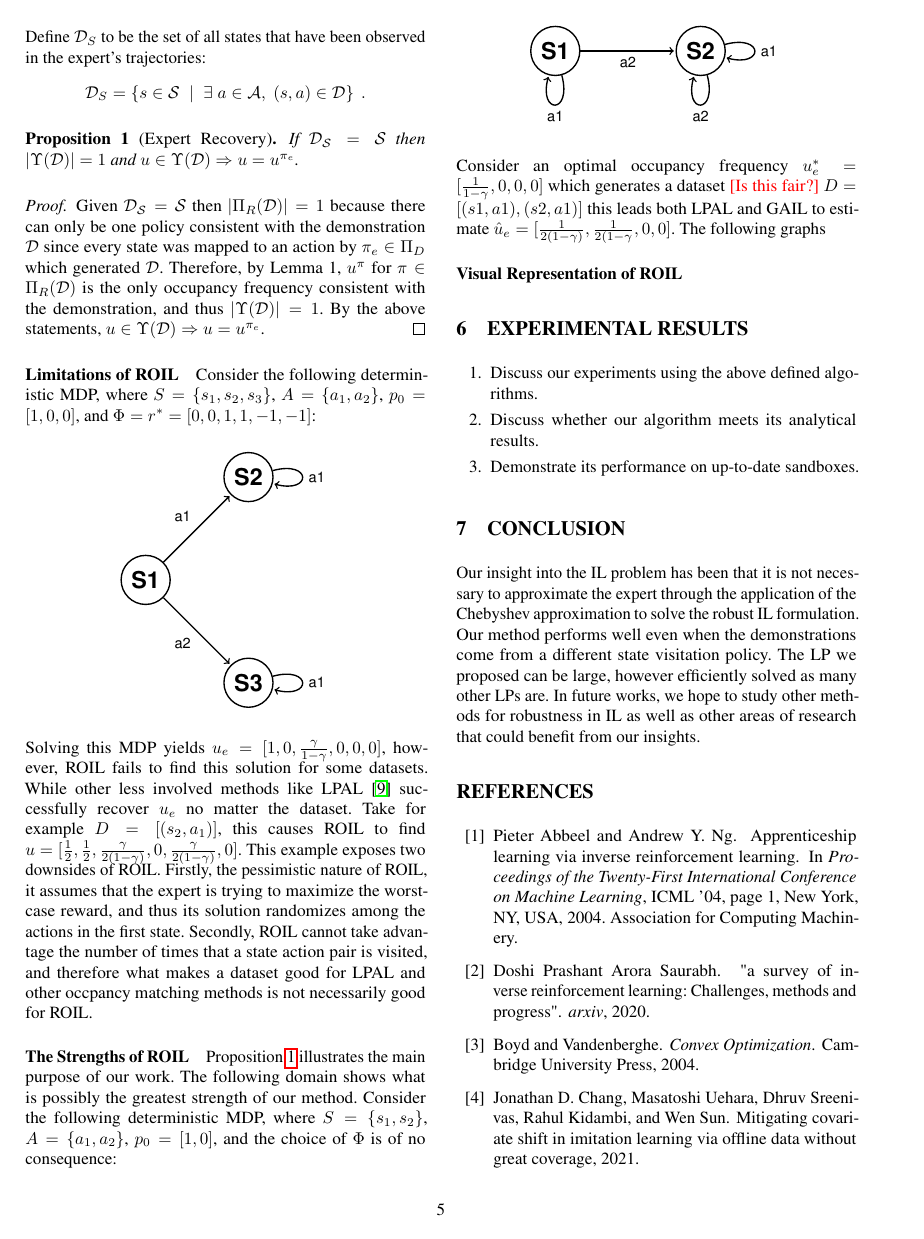
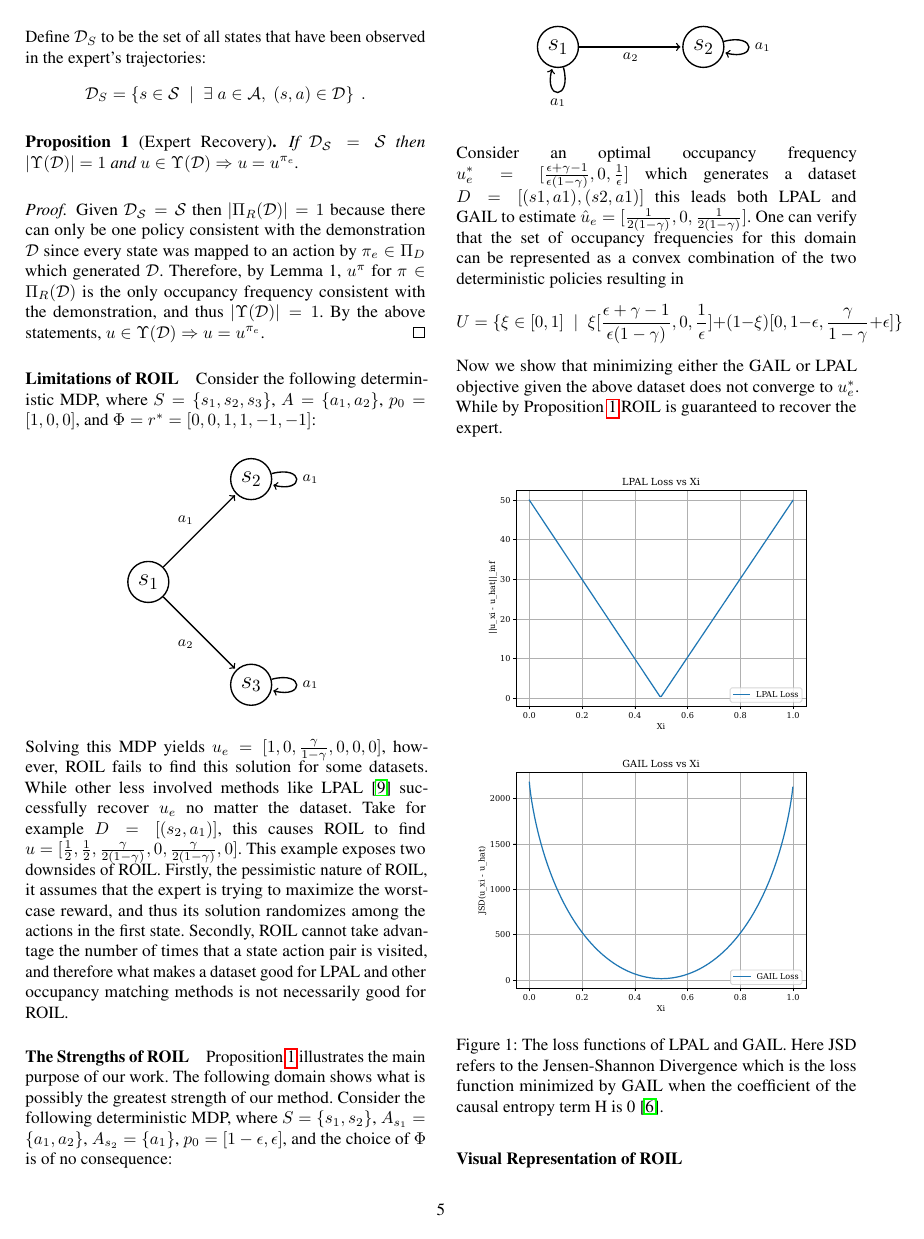
Before and after one commit to GersiD/ChebyshevROIL, a LaTeX document (paper/RIRL_NHT.tex): page 5 of 10. Compiled offline with pdfLaTeX.

Commit message:
Updates from Overleaf

```diff
--- a/paper/RIRL_NHT.tex
+++ b/paper/RIRL_NHT.tex
@@ -392,15 +392,15 @@ and $\Phi = r^* = [0,0,1,1,-1,-1]$:
 	\begin{tikzpicture}[->,shorten >=1pt,auto,node distance=3cm,
 			thick,main node/.style={circle,draw,font=\sffamily\Large\bfseries}]
 
-		\node[main node] (1) {S1};
-		\node[main node] (2) [above right of=1] {S2};
-		\node[main node] (3) [below right of=1] {S3};
+		\node[main node] (1) {$s_1$};
+		\node[main node] (2) [above right of=1] {$s_2$};
+		\node[main node] (3) [below right of=1] {$s_3$};
 
 		\path[every node/.style={font=\sffamily\small}]
-		(1) edge node [above left] {a1} (2)
-		edge node [below left] {a2} (3)
-		(2) edge [loop right] node {a1} (2)
-		(3) edge [loop right] node {a1} (3);
+		(1) edge node [above left] {$a_1$} (2)
+		edge node [below left] {$a_2$} (3)
+		(2) edge [loop right] node {$a_1$} (2)
+		(3) edge [loop right] node {$a_1$} (3);
 	\end{tikzpicture}
 \end{center}
 
@@ -409,30 +409,41 @@ While other less involved methods like LPAL~\cite{Syed2008} successfully recover
 $D = [(s_2, a_1)]$, this causes ROIL to find $u = [\frac{1}{2},\frac{1}{2},\frac{\gamma}{2(1-\gamma)},0,\frac{\gamma}{2(1-\gamma)},0]$.
 This example exposes two downsides of ROIL. Firstly, the pessimistic nature of ROIL, it assumes that the expert is trying to maximize the worst-case reward,
 and thus its solution randomizes among the actions in the first state. Secondly, ROIL cannot take advantage the number of times that a state action pair is visited,
-and therefore what makes a dataset good for LPAL and other occpancy matching methods is not necessarily good for ROIL.
+and therefore what makes a dataset good for LPAL and other occupancy matching methods is not necessarily good for ROIL.
 
 \paragraph{The Strengths of ROIL}
 
 Proposition~\ref{expert_recovery} illustrates the main purpose of our work. The following domain shows what is possibly the greatest strength of our method.
-Consider the following deterministic MDP, where $S = \{s_1, s_2\}$, $A = \{a_1, a_2\}$, $p_0 = [1,0]$,
+Consider the following deterministic MDP, where $S = \{s_1, s_2\}$, $A_{s_1} = \{a_1, a_2\}$, $A_{s_2} = \{a_1\}$, $p_0 = [1-\epsilon,\epsilon]$,
 and the choice of $\Phi$ is of no consequence:
 \begin{center}
 	\begin{tikzpicture}[->,shorten >=1pt,auto,node distance=3cm,
 			thick,main node/.style={circle,draw,font=\sffamily\Large\bfseries}]
 
-		\node[main node] (1) {S1};
-		\node[main node] (2) [right of=1] {S2};
+		\node[main node] (1) {$s_1$};
+		\node[main node] (2) [right of=1] {$s_2$};
 
 		\path[every node/.style={font=\sffamily\small}]
-		(1) edge [loop below] node {a1} (1)
-		(1) edge node [below, midway] {a2} (2)
-		(2) edge [loop right] node {a1} (2)
-        (2) edge [loop below] node {a2} (2);
+		(1) edge [loop below] node {$a_1$} (1)
+		(1) edge node [below, midway] {$a_2$} (2)
+		(2) edge [loop right] node {$a_1$} (2);
 	\end{tikzpicture}
 \end{center}
 
-Consider an optimal occupancy frequency $u^*_e = [\frac{1}{1-\gamma}, 0, 0, 0]$ which generates a dataset \gersi{Is this fair?} $D = [(s1, a1), (s2, a1)]$
-this leads both LPAL and GAIL to estimate $\hat{u}_e = [\frac{1}{2(1-\gamma)}, \frac{1}{2(1-\gamma}, 0, 0]$. The following graphs
+Consider an optimal occupancy frequency $u^*_e = [\frac{\epsilon + \gamma - 1}{\epsilon(1-\gamma)}, 0, \frac{1}{\epsilon}]$ which generates a dataset $D = [(s1, a1), (s2, a1)]$
+this leads both LPAL and GAIL to estimate $\hat{u}_e = [\frac{1}{2(1-\gamma)}, 0, \frac{1}{2(1-\gamma)}]$. One can verify that the set of occupancy frequencies
+for this domain can be represented as a convex combination of the two deterministic policies resulting in
+\[U = \{\xi \in [0,1] \;\mid\; \xi[\frac{\epsilon+\gamma-1}{\epsilon(1-\gamma)}, 0, \frac{1}{\epsilon}] + (1-\xi)[0,1-\epsilon,\frac{\gamma}{1-\gamma}+\epsilon]\}\]
+Now we show that minimizing either the GAIL or LPAL objective given the above dataset does not converge to $u^*_e$. While by Proposition~\ref{expert_recovery} ROIL is guaranteed to recover the expert.
+
+\begin{figure}[htbp]
+	\centering
+	\includegraphics[width=0.45\textwidth]{../src/plots/all_state/lpal_loss.pdf}
+	\includegraphics[width=0.45\textwidth]{../src/plots/all_state/gail_loss.pdf}
+	\caption{The loss functions of LPAL and GAIL. Here JSD refers to the Jensen-Shannon Divergence which is the loss function minimized by GAIL when the coefficient of the
+ causal entropy term H is 0~\cite{Ho2016}.}
+	\label{fig:loss_of_LPAL_GAIL}
+\end{figure}
 
 \paragraph{Visual Representation of ROIL}
 
```
Also changed, not shown: paper/RIRL_NHT.tex (14 more changed lines).
